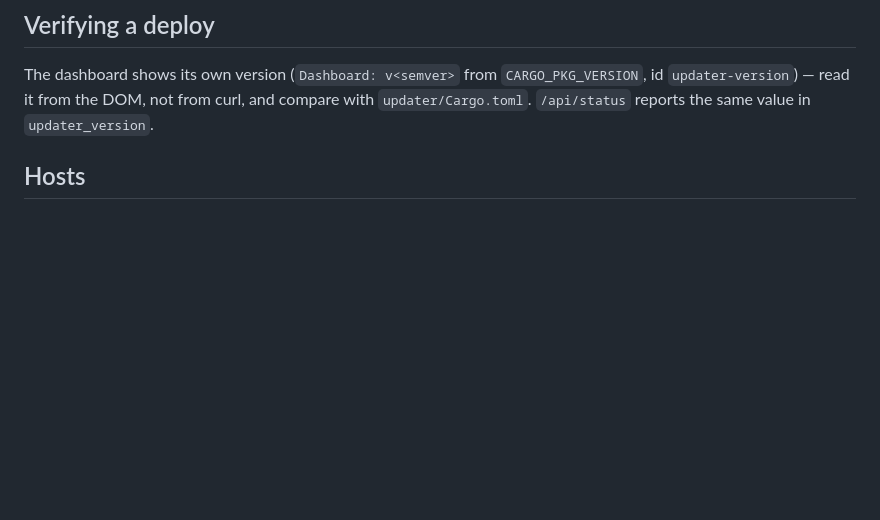
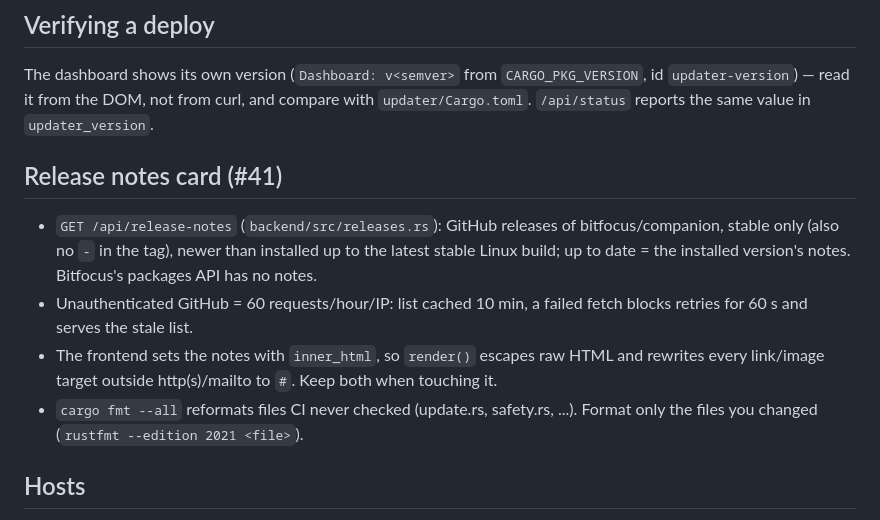
Before and after one commit to zbynekdrlik/companion-updater, a Markdown page: .claude/rules/updater.md, the part around the change. Drawn GitHub-style; blank space fills up the shorter version.

Commit message:
playbook: release notes card, rustfmt churn, cloned buttons need the real connectionId
Co-Authored-By: Claude Opus 5.5 <noreply@anthropic.com>

```diff
--- a/.claude/rules/updater.md
+++ b/.claude/rules/updater.md
@@ -59,6 +59,13 @@ The dashboard shows its own version (`Dashboard: v<semver>` from
 `CARGO_PKG_VERSION`, id `updater-version`) — read it from the DOM, not from
 curl, and compare with `updater/Cargo.toml`. `/api/status` reports the same
 value in `updater_version`.
+
+## Release notes card (#41)
+
+- `GET /api/release-notes` (`backend/src/releases.rs`): GitHub releases of bitfocus/companion, stable only (also no `-` in the tag), newer than installed up to the latest stable Linux build; up to date = the installed version's notes. Bitfocus's packages API has no notes.
+- Unauthenticated GitHub = 60 requests/hour/IP: list cached 10 min, a failed fetch blocks retries for 60 s and serves the stale list.
+- The frontend sets the notes with `inner_html`, so `render()` escapes raw HTML and rewrites every link/image target outside http(s)/mailto to `#`. Keep both when touching it.
+- `cargo fmt --all` reformats files CI never checked (update.rs, safety.rs, ...). Format only the files you changed (`rustfmt --edition 2021 <file>`).
 
 ## Hosts
 
```
Also changed, not shown: .claude/rules/module.md (+2 -0 lines).
